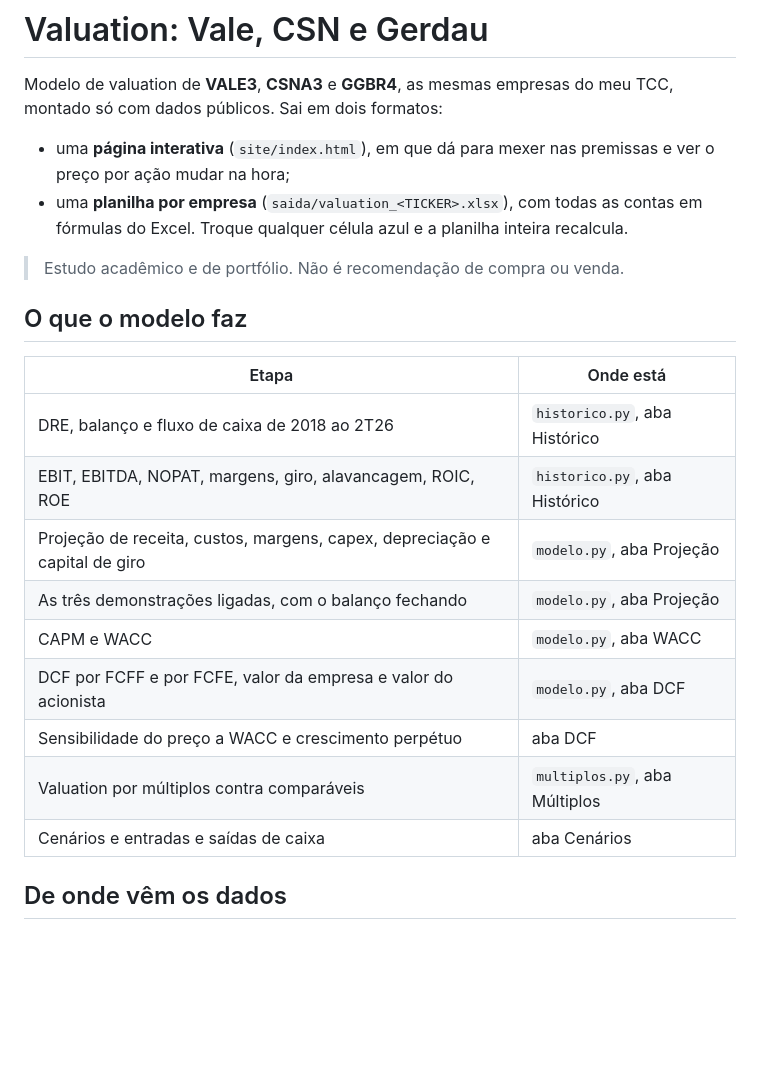
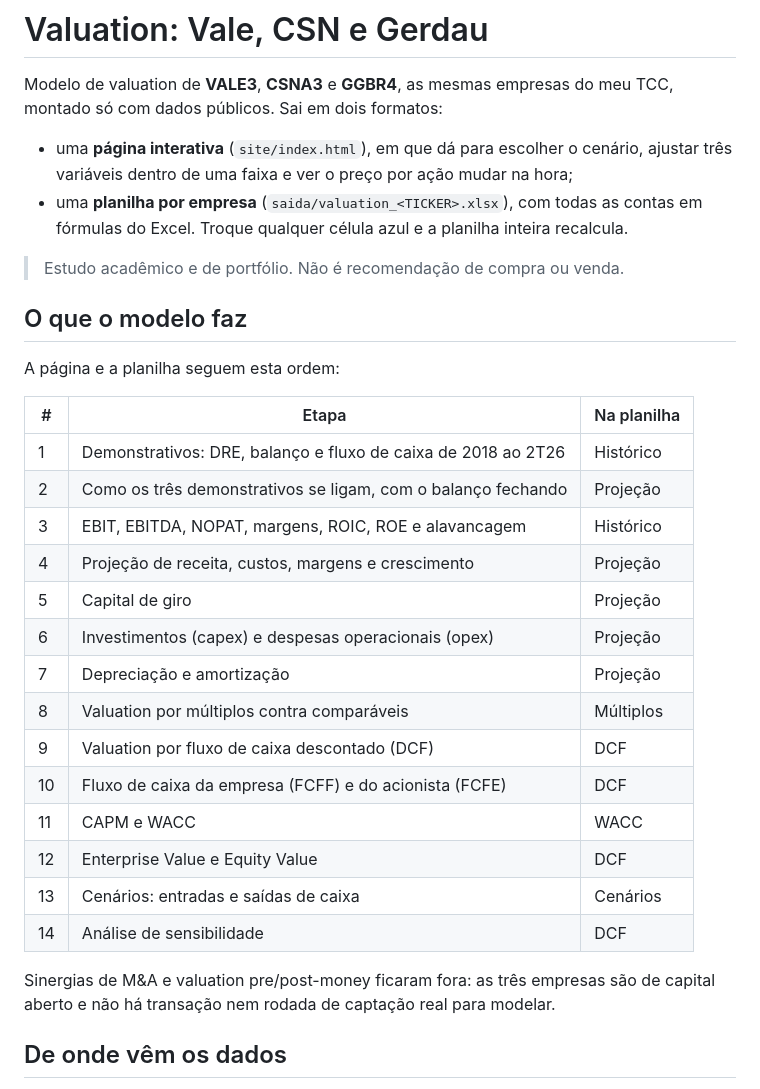
Before and after one commit to timmtimm1/valuation-vale-csn-gerdau, a Markdown page: README.md, the part around one of its changes. Rendered like a GitHub page; blank space fills up the shorter version.

Commit message:
docs: README com as 14 etapas e as regras dos três cenários
Co-Authored-By: Claude Opus 5.5 <noreply@anthropic.com>
Claude-Session: https://claude.ai/code/session_015bsZAfNcZxGVdaRRin3Zom

```diff
--- a/README.md
+++ b/README.md
@@ -3,8 +3,8 @@
 Modelo de valuation de **VALE3**, **CSNA3** e **GGBR4**, as mesmas empresas do meu TCC,
 montado só com dados públicos. Sai em dois formatos:
 
-- uma **página interativa** (`site/index.html`), em que dá para mexer nas premissas e ver o
-  preço por ação mudar na hora;
+- uma **página interativa** (`site/index.html`), em que dá para escolher o cenário, ajustar
+  três variáveis dentro de uma faixa e ver o preço por ação mudar na hora;
 - uma **planilha por empresa** (`saida/valuation_<TICKER>.xlsx`), com todas as contas em
   fórmulas do Excel. Troque qualquer célula azul e a planilha inteira recalcula.
 
@@ -12,17 +12,27 @@ montado só com dados públicos. Sai em dois formatos:
 
 ## O que o modelo faz
 
-| Etapa | Onde está |
-|---|---|
-| DRE, balanço e fluxo de caixa de 2018 ao 2T26 | `historico.py`, aba Histórico |
-| EBIT, EBITDA, NOPAT, margens, giro, alavancagem, ROIC, ROE | `historico.py`, aba Histórico |
-| Projeção de receita, custos, margens, capex, depreciação e capital de giro | `modelo.py`, aba Projeção |
-| As três demonstrações ligadas, com o balanço fechando | `modelo.py`, aba Projeção |
-| CAPM e WACC | `modelo.py`, aba WACC |
-| DCF por FCFF e por FCFE, valor da empresa e valor do acionista | `modelo.py`, aba DCF |
-| Sensibilidade do preço a WACC e crescimento perpétuo | aba DCF |
-| Valuation por múltiplos contra comparáveis | `multiplos.py`, aba Múltiplos |
-| Cenários e entradas e saídas de caixa | aba Cenários |
+A página e a planilha seguem esta ordem:
+
+| # | Etapa | Na planilha |
+|---|---|---|
+| 1 | Demonstrativos: DRE, balanço e fluxo de caixa de 2018 ao 2T26 | Histórico |
+| 2 | Como os três demonstrativos se ligam, com o balanço fechando | Projeção |
+| 3 | EBIT, EBITDA, NOPAT, margens, ROIC, ROE e alavancagem | Histórico |
+| 4 | Projeção de receita, custos, margens e crescimento | Projeção |
+| 5 | Capital de giro | Projeção |
+| 6 | Investimentos (capex) e despesas operacionais (opex) | Projeção |
+| 7 | Depreciação e amortização | Projeção |
+| 8 | Valuation por múltiplos contra comparáveis | Múltiplos |
+| 9 | Valuation por fluxo de caixa descontado (DCF) | DCF |
+| 10 | Fluxo de caixa da empresa (FCFF) e do acionista (FCFE) | DCF |
+| 11 | CAPM e WACC | WACC |
+| 12 | Enterprise Value e Equity Value | DCF |
+| 13 | Cenários: entradas e saídas de caixa | Cenários |
+| 14 | Análise de sensibilidade | DCF |
+
+Sinergias de M&A e valuation pre/post-money ficaram fora: as três empresas são de capital
+aberto e não há transação nem rodada de captação real para modelar.
 
 ## De onde vêm os dados
 
```
Also changed, not shown: other parts of README.md (+24 -7 lines).
